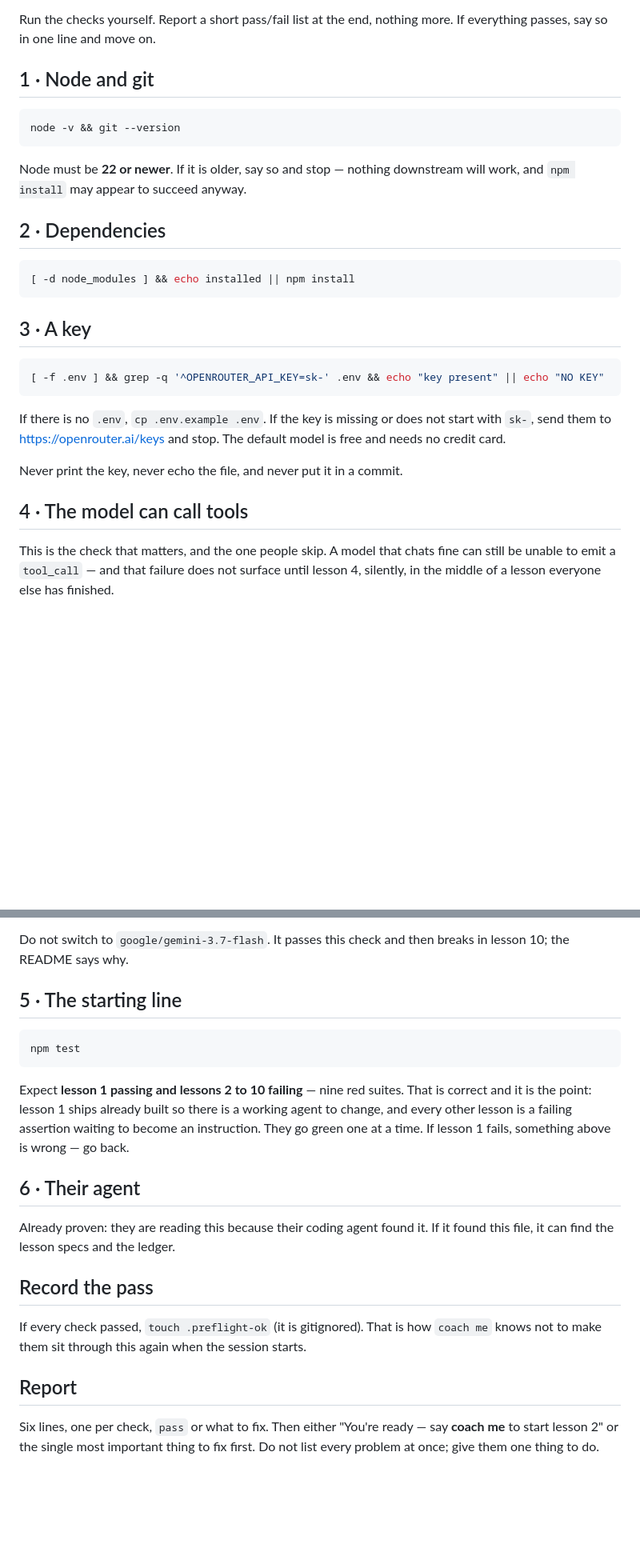
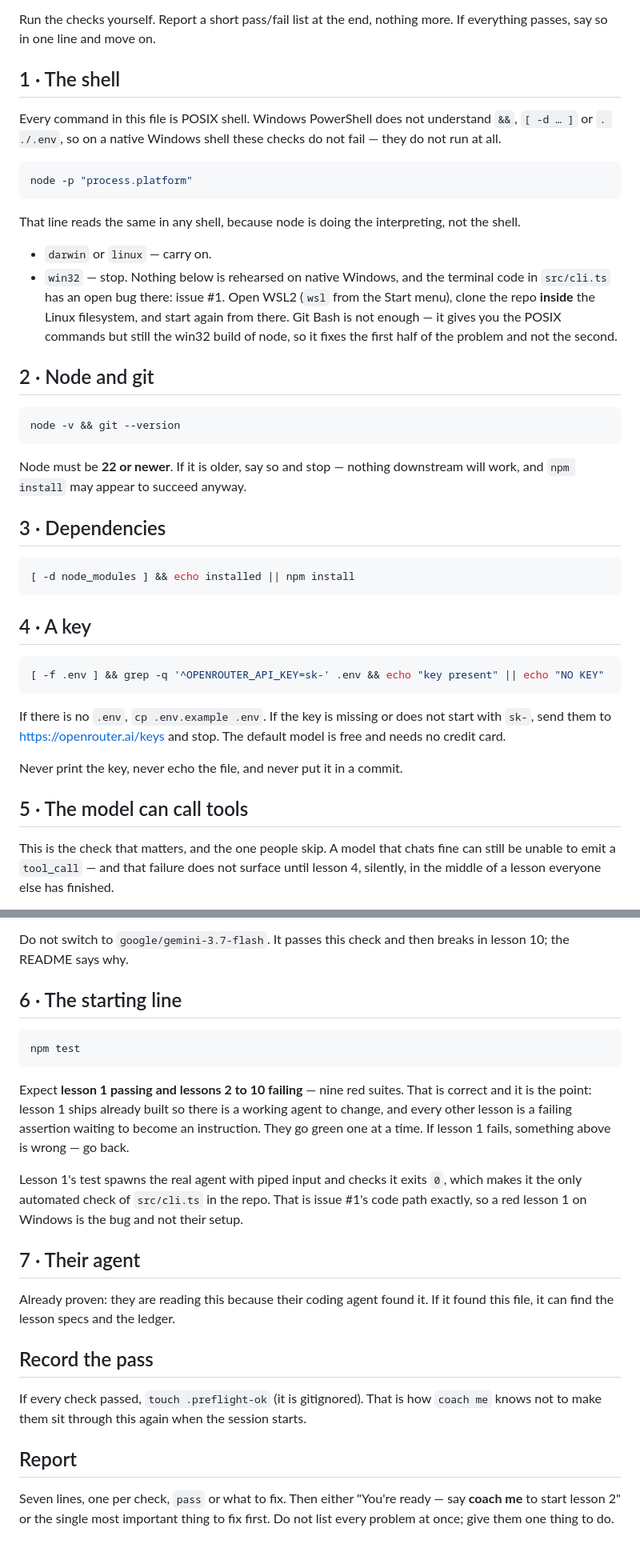
Before and after one commit to SDiamante13/build-coding-agent-from-scratch, a Markdown page: .agents/preflight.md, 2 parts joined by grey strips. Shown at 80% size. GitHub-like rendering; blank space fills up the shorter version.

Commit message:
Stop preflight before it runs bash in PowerShell
Five of the six checks were POSIX-only, so on a native Windows shell they did
not fail — they did not run. The gate reads the platform through node, which
is the one interpreter both shells share.

Co-Authored-By: Claude Opus 5 (1M context) <noreply@anthropic.com>

````diff
--- a/.agents/preflight.md
+++ b/.agents/preflight.md
@@ -9,7 +9,26 @@ bug in their code.
 Run the checks yourself. Report a short pass/fail list at the end, nothing more. If everything
 passes, say so in one line and move on.
 
-## 1 · Node and git
+## 1 · The shell
+
+Every command in this file is POSIX shell. Windows PowerShell does not understand `&&`,
+`[ -d … ]` or `. ./.env`, so on a native Windows shell these checks do not fail — they do not
+run at all.
+
+```sh
+node -p "process.platform"
+```
+
+That line reads the same in any shell, because node is doing the interpreting, not the shell.
+
+- `darwin` or `linux` — carry on.
+- `win32` — stop. Nothing below is rehearsed on native Windows, and the terminal code in
+  `src/cli.ts` has an open bug there: issue #1. Open WSL2 (`wsl` from the Start menu), clone the
+  repo **inside** the Linux filesystem, and start again from there. Git Bash is not enough — it
+  gives you the POSIX commands but still the win32 build of node, so it fixes the first half of
+  the problem and not the second.
+
+## 2 · Node and git
 
 ```sh
 node -v && git --version
@@ -18,13 +37,13 @@ node -v && git --version
 Node must be **22 or newer**. If it is older, say so and stop — nothing downstream will work,
 and `npm install` may appear to succeed anyway.
 
-## 2 · Dependencies
+## 3 · Dependencies
 
 ```sh
 [ -d node_modules ] && echo installed || npm install
 ```
 
-## 3 · A key
+## 4 · A key
 
 ```sh
 [ -f .env ] && grep -q '^OPENROUTER_API_KEY=sk-' .env && echo "key present" || echo "NO KEY"
@@ -36,7 +55,7 @@ no credit card.
 
 Never print the key, never echo the file, and never put it in a commit.
 
-## 4 · The model can call tools
+## 5 · The model can call tools
 
 This is the check that matters, and the one people skip. A model that chats fine can still be
 unable to emit a `tool_call` — and that failure does not surface until lesson 4, silently, in
@@ -82,7 +101,7 @@ many tools at once. Nothing else in the repo changes.
 Do not switch to `google/gemini-3.7-flash`. It passes this check and then breaks in lesson 10;
 the README says why.
 
-## 5 · The starting line
+## 6 · The starting line
 
 ```sh
 npm test
@@ -93,7 +112,11 @@ it is the point: lesson 1 ships already built so there is a working agent to cha
 other lesson is a failing assertion waiting to become an instruction. They go green one at a
 time. If lesson 1 fails, something above is wrong — go back.
 
-## 6 · Their agent
+Lesson 1's test spawns the real agent with piped input and checks it exits `0`, which makes it
+the only automated check of `src/cli.ts` in the repo. That is issue #1's code path exactly, so a
+red lesson 1 on Windows is the bug and not their setup.
+
+## 7 · Their agent
 
 Already proven: they are reading this because their coding agent found it. If it found this
 file, it can find the lesson specs and the ledger.
@@ -105,6 +128,6 @@ not to make them sit through this again when the session starts.
 
 ## Report
 
-Six lines, one per check, `pass` or what to fix. Then either "You're ready — say **coach me**
+Seven lines, one per check, `pass` or what to fix. Then either "You're ready — say **coach me**
 to start lesson 2" or the single most important thing to fix first. Do not list every problem
 at once; give them one thing to do.
````
